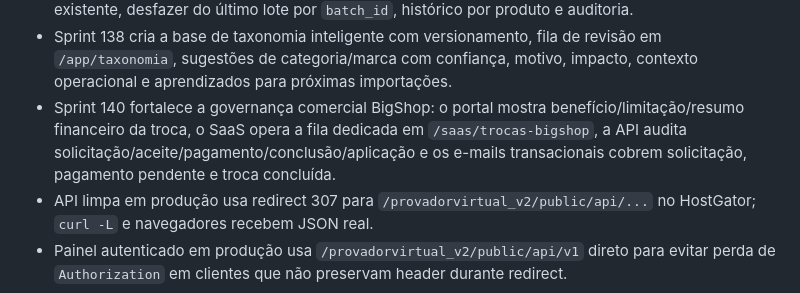
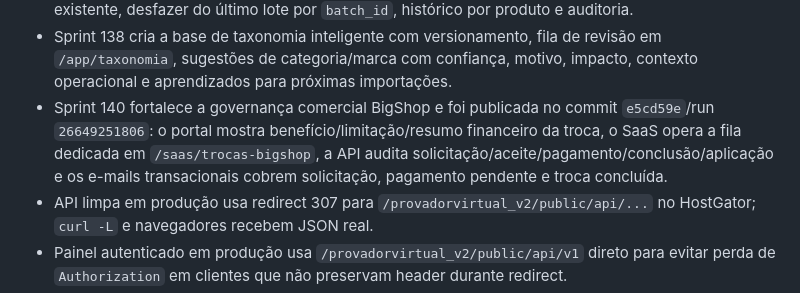
Before and after one commit to helberfmelo/provadorvirtualv2, a Markdown page: docs/current_platform_state.md, the part around the change. GitHub-like rendering.

```diff
--- a/docs/current_platform_state.md
+++ b/docs/current_platform_state.md
@@ -257,7 +257,7 @@ Atualizado em: 2026-05-29
 - Sprint 131 transforma o detalhe de produto em uma visão por abas com resumo, origem dos dados, tabela/modelagem, tamanhos, mídia, diagnóstico e histórico; a API preserva snapshot importado, registra overrides manuais, audita ativação por produto e faz o widget público respeitar os bloqueios individuais.
 - Sprint 132 transforma o vínculo em lote de tabelas em fluxo seguro com fila de produtos sem tabela, prévia de produtos afetados, conflitos e recomendações, confirmação para substituir vínculo existente, desfazer do último lote por `batch_id`, histórico por produto e auditoria.
 - Sprint 138 cria a base de taxonomia inteligente com versionamento, fila de revisão em `/app/taxonomia`, sugestões de categoria/marca com confiança, motivo, impacto, contexto operacional e aprendizados para próximas importações.
-- Sprint 140 fortalece a governança comercial BigShop: o portal mostra benefício/limitação/resumo financeiro da troca, o SaaS opera a fila dedicada em `/saas/trocas-bigshop`, a API audita solicitação/aceite/pagamento/conclusão/aplicação e os e-mails transacionais cobrem solicitação, pagamento pendente e troca concluída.
+- Sprint 140 fortalece a governança comercial BigShop e foi publicada no commit `e5cd59e`/run `26649251806`: o portal mostra benefício/limitação/resumo financeiro da troca, o SaaS opera a fila dedicada em `/saas/trocas-bigshop`, a API audita solicitação/aceite/pagamento/conclusão/aplicação e os e-mails transacionais cobrem solicitação, pagamento pendente e troca concluída.
 - API limpa em produção usa redirect 307 para `/provadorvirtual_v2/public/api/...` no HostGator; `curl -L` e navegadores recebem JSON real.
 - Painel autenticado em produção usa `/provadorvirtual_v2/public/api/v1` direto para evitar perda de `Authorization` em clientes que não preservam header durante redirect.
 - A raiz `https://provadorvirtual.online/` é o endereço canônico das páginas públicas, SaaS e Portal da Empresa; rotas legadas de frontend em `/provadorvirtual_v2/` devem redirecionar para a raiz limpa.
```
Also changed, not shown: docs/execution_log.md (+5 -2 lines), docs/roadmap_sprints.md (+1 -1 lines).
